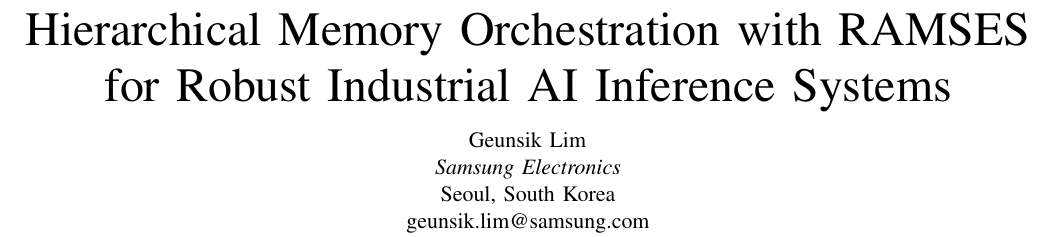
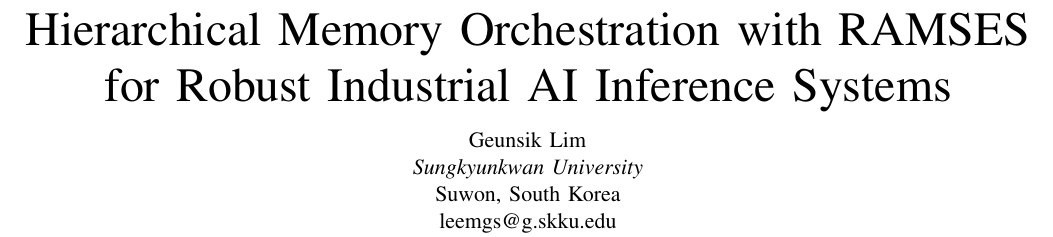
Before and after one commit to leemgs/ramses, a LaTeX paper (paper/main.tex, which reads paper/section/005_author.tex): part of page 1 of 14, cut so that both start at the same text. Compiled offline with pdfLaTeX; a missing font is replaced by an installed copy or a similar font; a LaTeX package or settings file that is missing is left out.

Commit message:
Update 005_author.tex
Signed-off-by: Geunsik Lim <leemgs@gmail.com>

```diff
--- a/paper/section/005_author.tex
+++ b/paper/section/005_author.tex
@@ -7,9 +7,9 @@
     \IEEEauthorblockN{
     Geunsik Lim$^{}$  \\
     }
-    \IEEEauthorblockA{\textit{Samsung Electronics} \\
-    Seoul, South Korea \\
-    geunsik.lim@samsung.com}
+    \IEEEauthorblockA{\textit{Sungkyunkwan University} \\
+    Suwon, South Korea \\
+    leemgs@g.skku.edu}
     }
 \else
     \author{
```
